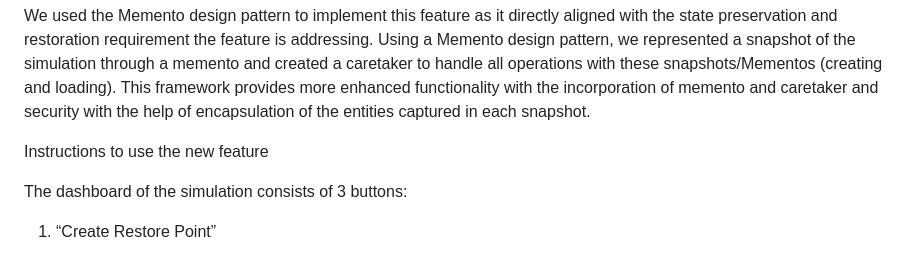
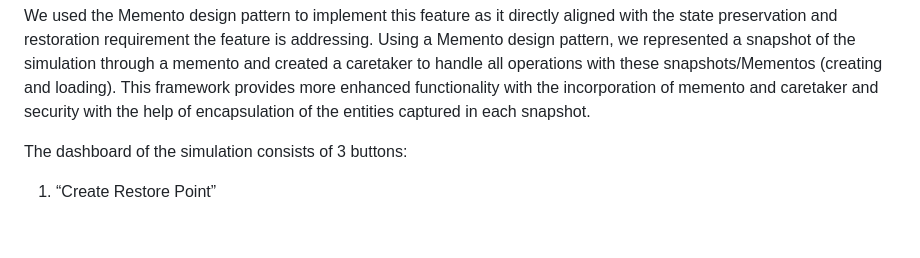
Before and after one commit to preetham28a/Drone-Delivery-Simulation, a Markdown page: README.md, the part around the change printed below. GitHub-like rendering; blank space fills up the shorter version.

```diff
--- a/README.md
+++ b/README.md
@@ -27,7 +27,6 @@ We added a feature that allows users to manually create restore points, load res
 
 We used the Memento design pattern to implement this feature as it directly aligned with the state preservation and restoration requirement the feature is addressing. Using a Memento design pattern, we represented a snapshot of the simulation through a memento and created a caretaker to handle all operations with these snapshots/Mementos (creating and loading). This framework provides more enhanced functionality with the incorporation of memento and caretaker and security with the help of encapsulation of the entities captured in each snapshot.
 
-Instructions to use the new feature
 
 The dashboard of the simulation consists of 3 buttons:
 
```
Also changed, not shown: other parts of README.md (+0 -5 lines).
